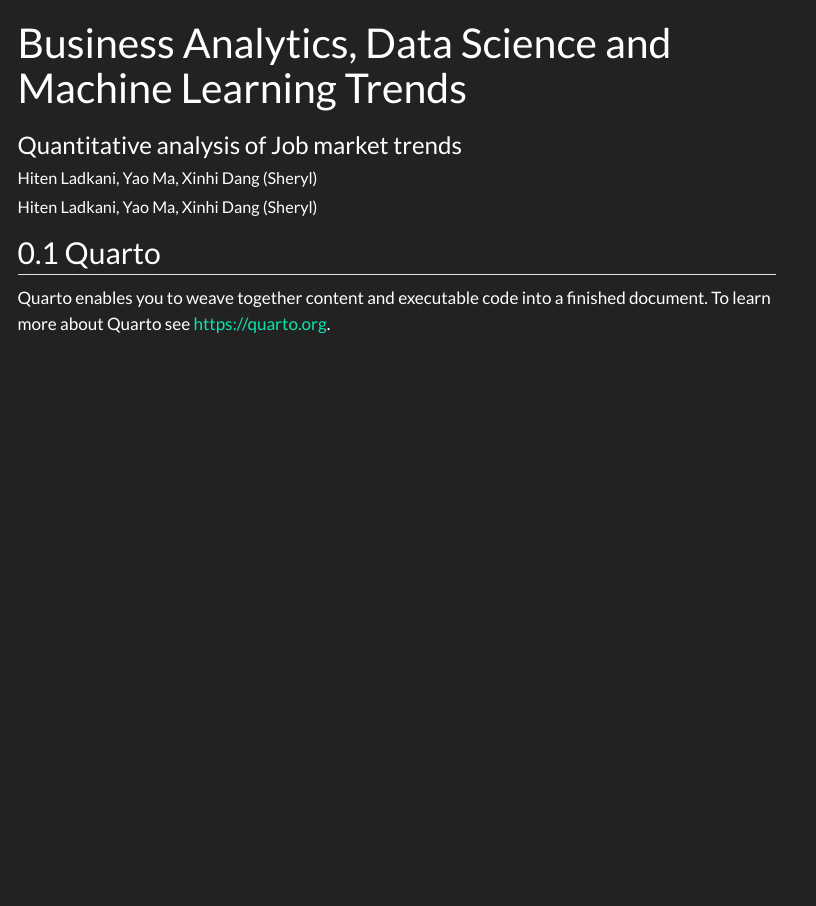
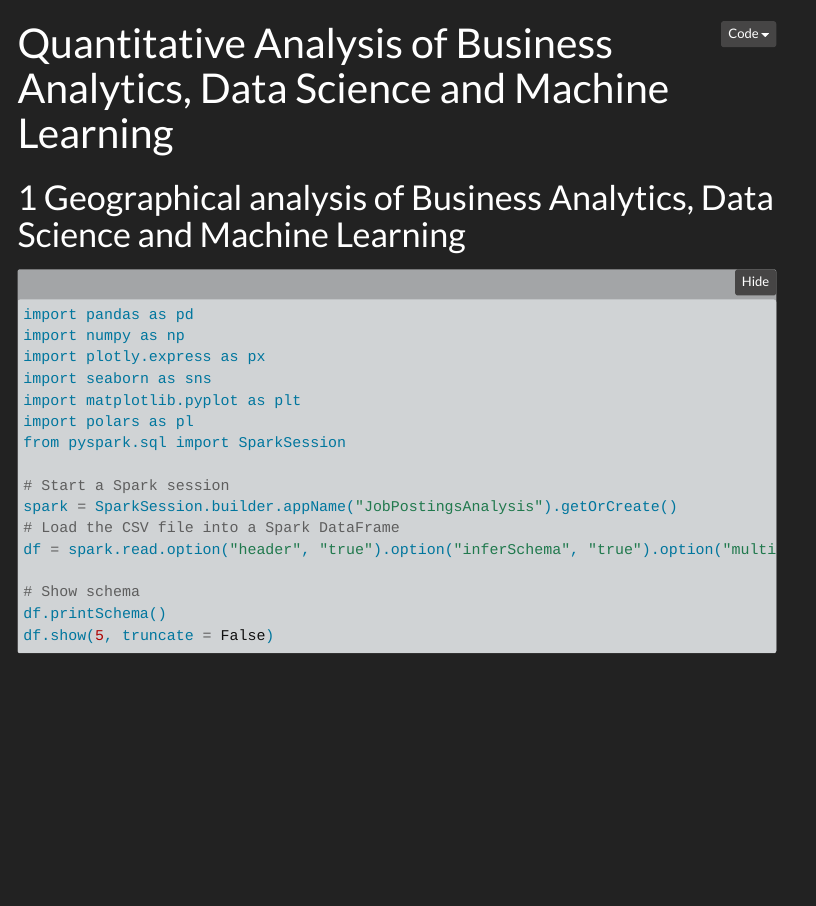
Before and after one commit to hiten317/AD688-job-market-analysis-group1, a Quarto document (job_trends_analysis.qmd): the page in a window 1100 px wide, from its top. Rendered offline with R 4.5, knitr and Pandoc in place of Quarto, with nearby package versions; folded parts are opened; some code elsewhere in the file could not run offline; menus at the side of the page are left out.

Commit message:
Completed geographical analysis

````diff
--- a/job_trends_analysis.qmd
+++ b/job_trends_analysis.qmd
@@ -1,11 +1,2 @@
 ---
-title: "Business Analytics, Data Science and Machine Learning Trends"
-subtitle: "Quantitative analysis of Job market trends"
-author:
-  - name: Hiten Ladkani, Yao Ma, Xinhi Dang (Sheryl)
-    affiliations:
-      - id: bu
-        name: Boston University
-        city: Boston
-        state: MA
-  - name: Hiten Ladkani, Yao Ma, Xinhi Dang (Sheryl)
+title: "Quantitative Analysis of Business Analytics, Data Science and Machine Learning"
@@ -21,5 +16,24 @@ format:
 ---
 
-## Quarto
 
-Quarto enables you to weave together content and executable code into a finished document. To learn more about Quarto see <https://quarto.org>.
+# Geographical analysis of Business Analytics, Data Science and Machine Learning
+
+```{python}
+import pandas as pd
+import numpy as np
+import plotly.express as px
+import seaborn as sns
+import matplotlib.pyplot as plt
+import polars as pl
+from pyspark.sql import SparkSession
+
+# Start a Spark session
+spark = SparkSession.builder.appName("JobPostingsAnalysis").getOrCreate()
+# Load the CSV file into a Spark DataFrame
+df = spark.read.option("header", "true").option("inferSchema", "true").option("multiLine","true").option("escape", "\"").csv("./data/lightcast_job_postings.csv")
+
+# Show schema
+df.printSchema()
+df.show(5, truncate = False)
+
+```
````
Also changed, not shown: job_trends_analysis.qmd (14 more changed lines), 1 other file.
